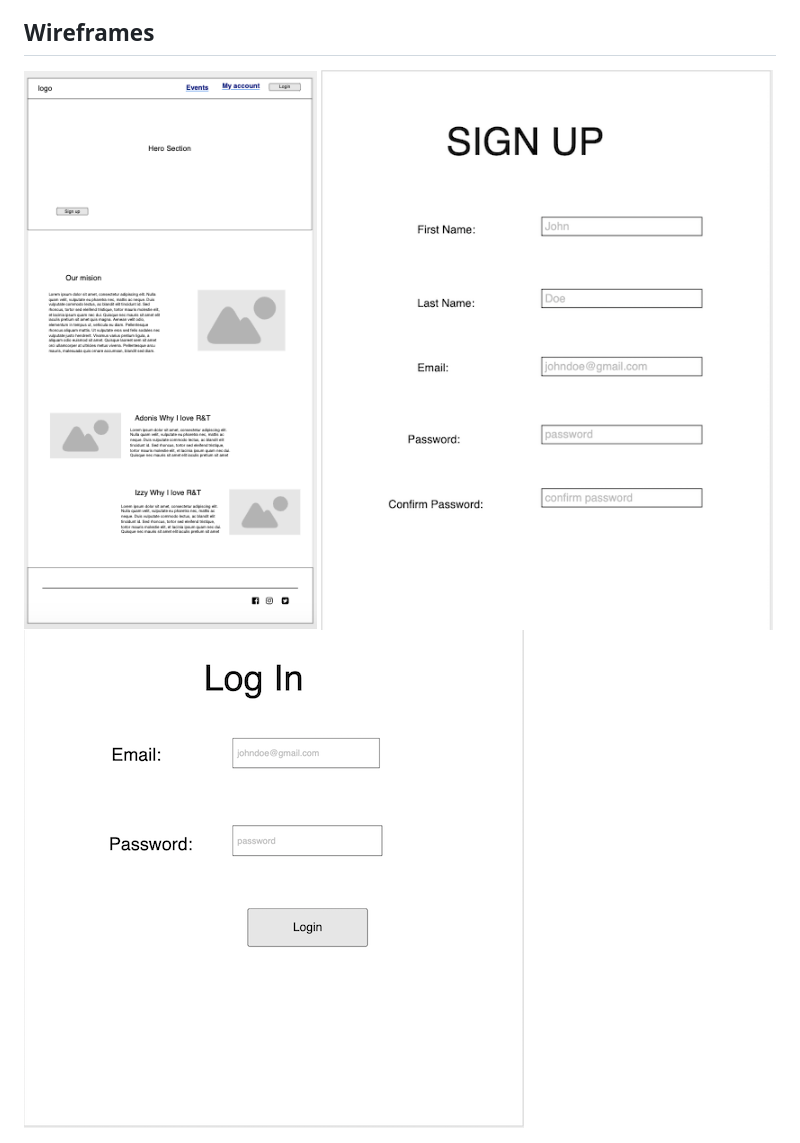
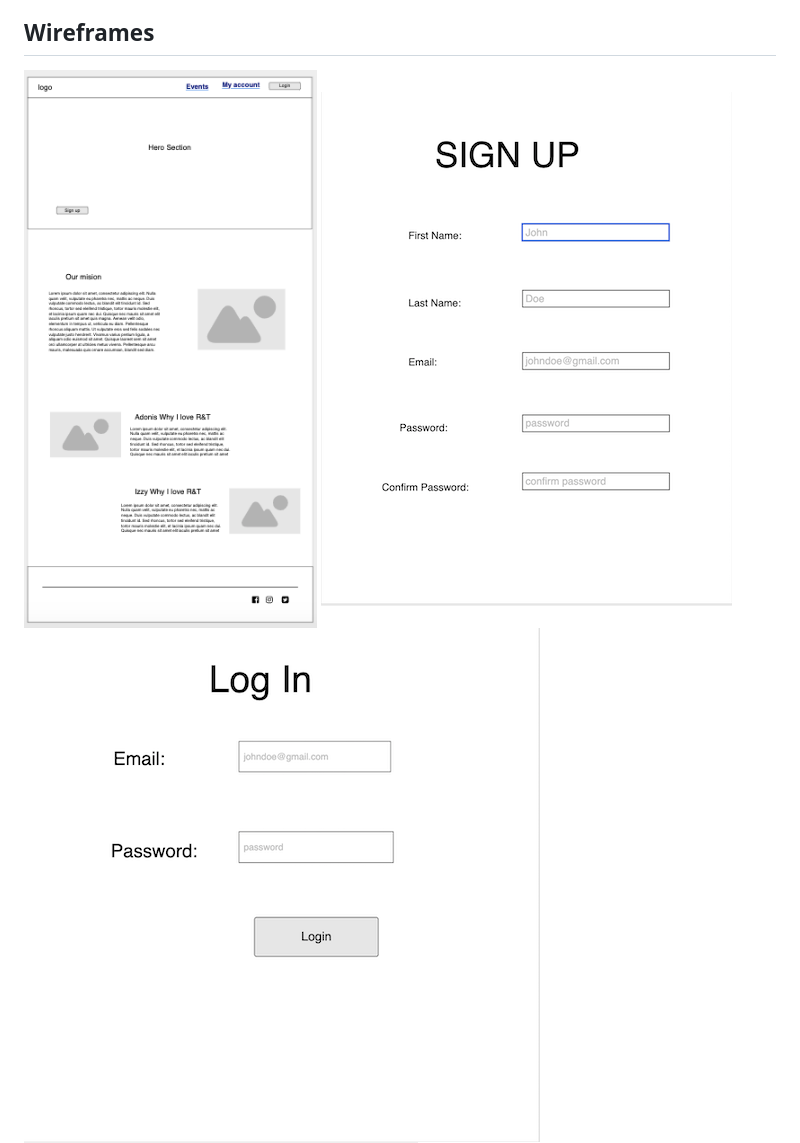
Before and after one commit to ezziagheith/reviveandthrive, a Markdown page: README.md, the part around the change. Rendered like a GitHub page; pictures changed too: wireframeimages/finallogin.png (deleted), wireframeimages/finalsignup.png (deleted), wireframeimages/work1.png (added).

Commit message:
this seriously better work

```diff
--- a/README.md
+++ b/README.md
@@ -14,8 +14,8 @@
 
 ## Wireframes
 ![Home Page](/wireframeimages/homepage.png)
-![Sign Up Page](/wireframeimages/finalsignup.png)
-![Log In Page](/wireframeimages/finallogin.png)
+![Sign Up Page](/wireframeimages/work2.png)
+![Log In Page](/wireframeimages/work1.png)
 ![Event Page](/wireframeimages/eventpage.png)
 ![Account Page](/wireframeimages/accountpage.png)
 
```
